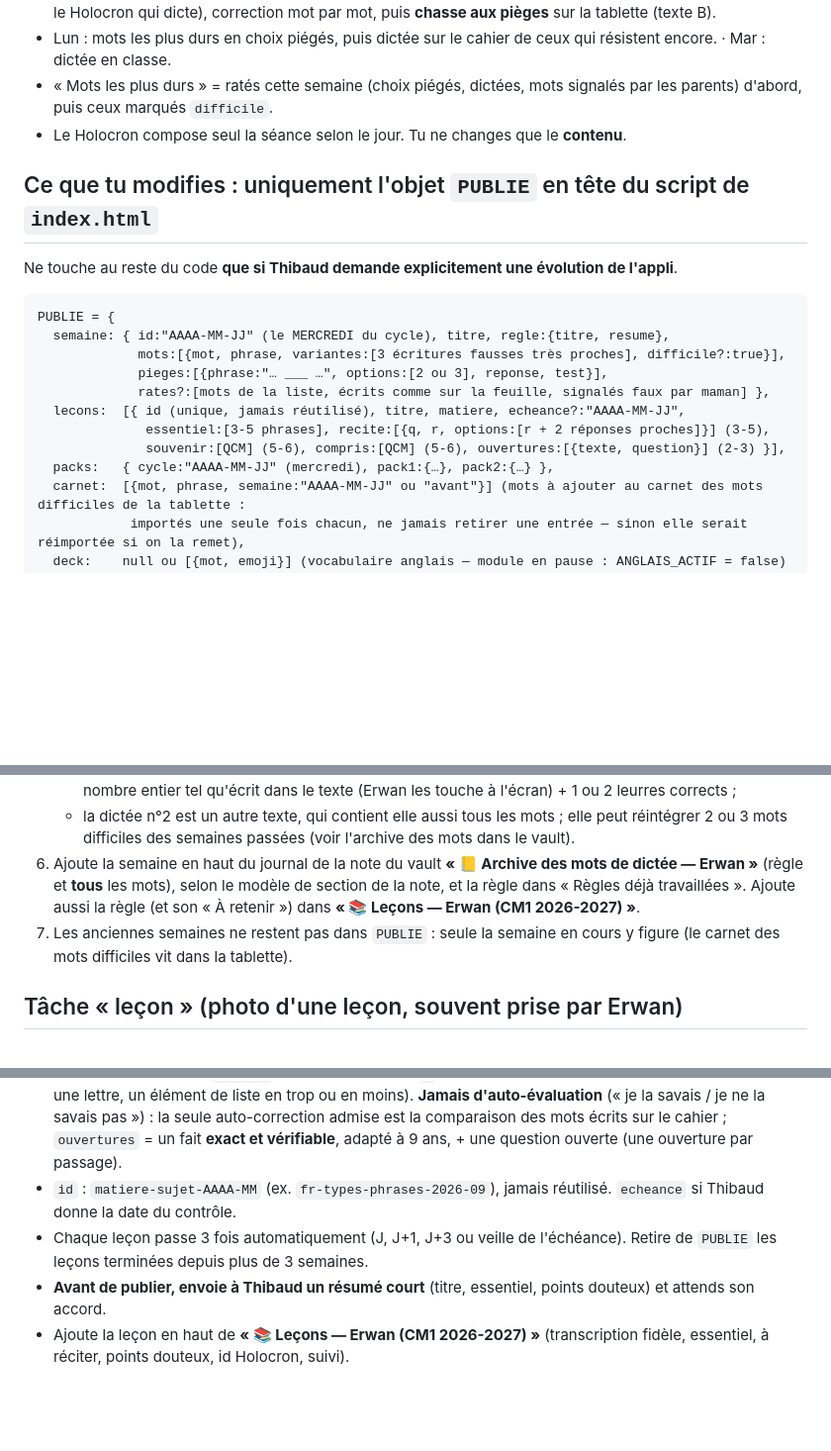
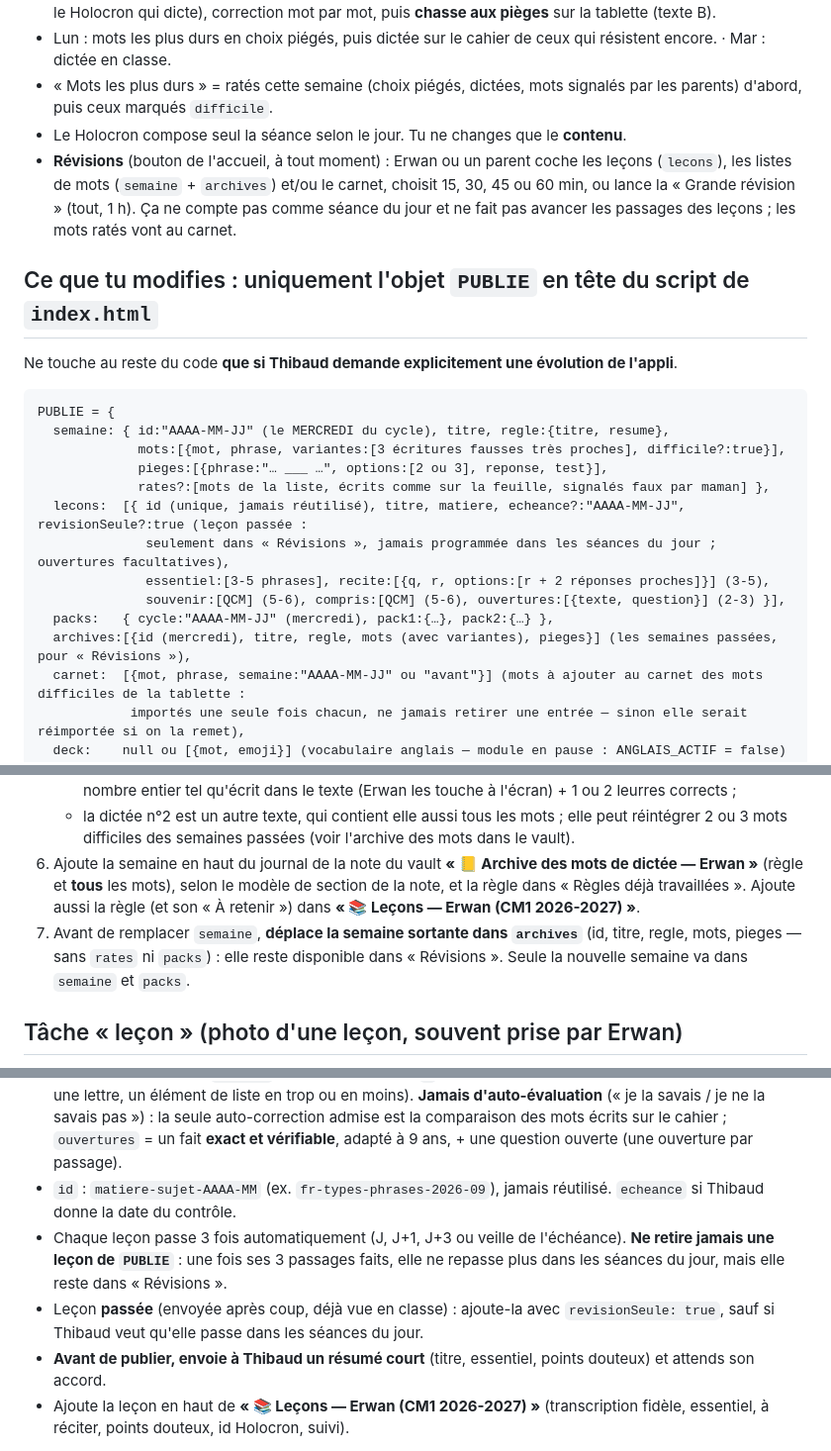
Before and after one commit to Thibaudmarec/holocron, a Markdown page: CLAUDE.md, 3 parts joined by grey strips. Shown at 99% size. GitHub-like rendering; blank space fills up the shorter version.

Commit message:
Instructions : révisions, archives des semaines, leçons passées
Co-Authored-By: Claude Opus 5.5 <noreply@anthropic.com>

```diff
--- a/CLAUDE.md
+++ b/CLAUDE.md
@@ -16,6 +16,7 @@ La maîtresse donne le **mercredi** une feuille (une règle d'orthographe + une
 - Lun : mots les plus durs en choix piégés, puis dictée sur le cahier de ceux qui résistent encore. · Mar : dictée en classe.
 - « Mots les plus durs » = ratés cette semaine (choix piégés, dictées, mots signalés par les parents) d'abord, puis ceux marqués `difficile`.
 - Le Holocron compose seul la séance selon le jour. Tu ne changes que le **contenu**.
+- **Révisions** (bouton de l'accueil, à tout moment) : Erwan ou un parent coche les leçons (`lecons`), les listes de mots (`semaine` + `archives`) et/ou le carnet, choisit 15, 30, 45 ou 60 min, ou lance la « Grande révision » (tout, 1 h). Ça ne compte pas comme séance du jour et ne fait pas avancer les passages des leçons ; les mots ratés vont au carnet.
 
 ## Ce que tu modifies : uniquement l'objet `PUBLIE` en tête du script de `index.html`
 Ne touche au reste du code **que si Thibaud demande explicitement une évolution de l'appli**.
@@ -26,10 +27,12 @@ PUBLIE = {
              mots:[{mot, phrase, variantes:[3 écritures fausses très proches], difficile?:true}],
              pieges:[{phrase:"… ___ …", options:[2 ou 3], reponse, test}],
              rates?:[mots de la liste, écrits comme sur la feuille, signalés faux par maman] },
-  lecons:  [{ id (unique, jamais réutilisé), titre, matiere, echeance?:"AAAA-MM-JJ",
+  lecons:  [{ id (unique, jamais réutilisé), titre, matiere, echeance?:"AAAA-MM-JJ", revisionSeule?:true (leçon passée :
+              seulement dans « Révisions », jamais programmée dans les séances du jour ; ouvertures facultatives),
               essentiel:[3-5 phrases], recite:[{q, r, options:[r + 2 réponses proches]}] (3-5),
               souvenir:[QCM] (5-6), compris:[QCM] (5-6), ouvertures:[{texte, question}] (2-3) }],
   packs:   { cycle:"AAAA-MM-JJ" (mercredi), pack1:{…}, pack2:{…} },
+  archives:[{id (mercredi), titre, regle, mots (avec variantes), pieges}] (les semaines passées, pour « Révisions »),
   carnet:  [{mot, phrase, semaine:"AAAA-MM-JJ" ou "avant"}] (mots à ajouter au carnet des mots difficiles de la tablette :
             importés une seule fois chacun, ne jamais retirer une entrée — sinon elle serait réimportée si on la remet),
   deck:    null ou [{mot, emoji}] (vocabulaire anglais — module en pause : ANGLAIS_ACTIF = false)
@@ -49,13 +52,14 @@ pack = {texteA, surveiller:[…], texteB, erreursB:[{faute (telle qu'écrite dan
    - texte B : 4 ou 5 phrases, **exactement 4 erreurs** (règle ou mots de la liste), chacune un mot ou un nombre entier tel qu'écrit dans le texte (Erwan les touche à l'écran) + 1 ou 2 leurres corrects ;
    - la dictée n°2 est un autre texte, qui contient elle aussi tous les mots ; elle peut réintégrer 2 ou 3 mots difficiles des semaines passées (voir l'archive des mots dans le vault).
 6. Ajoute la semaine en haut du journal de la note du vault **« 📒 Archive des mots de dictée — Erwan »** (règle et **tous** les mots), selon le modèle de section de la note, et la règle dans « Règles déjà travaillées ». Ajoute aussi la règle (et son « À retenir ») dans **« 📚 Leçons — Erwan (CM1 2026-2027) »**.
-7. Les anciennes semaines ne restent pas dans `PUBLIE` : seule la semaine en cours y figure (le carnet des mots difficiles vit dans la tablette).
+7. Avant de remplacer `semaine`, **déplace la semaine sortante dans `archives`** (id, titre, regle, mots, pieges — sans `rates` ni `packs`) : elle reste disponible dans « Révisions ». Seule la nouvelle semaine va dans `semaine` et `packs`.
 
 ## Tâche « leçon » (photo d'une leçon, souvent prise par Erwan)
 - Transcris fidèlement (souvent manuscrit, au crayon). Si un passage est illisible ou semble faux, **signale-le à Thibaud** au lieu d'inventer.
 - `essentiel` et questions **strictement dans le contenu de la leçon** ; `compris` = appliquer à un cas nouveau ; `recite` = ce qui se sait par cœur (définitions, règles, listes) : Erwan récite à voix haute puis **choisit la bonne réponse** parmi `options` = la réponse exacte `r` + 2 réponses **proches** (un seul détail faux : un mot, une lettre, un élément de liste en trop ou en moins). **Jamais d'auto-évaluation** (« je la savais / je ne la savais pas ») : la seule auto-correction admise est la comparaison des mots écrits sur le cahier ; `ouvertures` = un fait **exact et vérifiable**, adapté à 9 ans, + une question ouverte (une ouverture par passage).
 - `id` : `matiere-sujet-AAAA-MM` (ex. `fr-types-phrases-2026-09`), jamais réutilisé. `echeance` si Thibaud donne la date du contrôle.
-- Chaque leçon passe 3 fois automatiquement (J, J+1, J+3 ou veille de l'échéance). Retire de `PUBLIE` les leçons terminées depuis plus de 3 semaines.
+- Chaque leçon passe 3 fois automatiquement (J, J+1, J+3 ou veille de l'échéance). **Ne retire jamais une leçon de `PUBLIE`** : une fois ses 3 passages faits, elle ne repasse plus dans les séances du jour, mais elle reste dans « Révisions ».
+- Leçon **passée** (envoyée après coup, déjà vue en classe) : ajoute-la avec `revisionSeule: true`, sauf si Thibaud veut qu'elle passe dans les séances du jour.
 - **Avant de publier, envoie à Thibaud un résumé court** (titre, essentiel, points douteux) et attends son accord.
 - Ajoute la leçon en haut de **« 📚 Leçons — Erwan (CM1 2026-2027) »** (transcription fidèle, essentiel, à réciter, points douteux, id Holocron, suivi).
 
```
